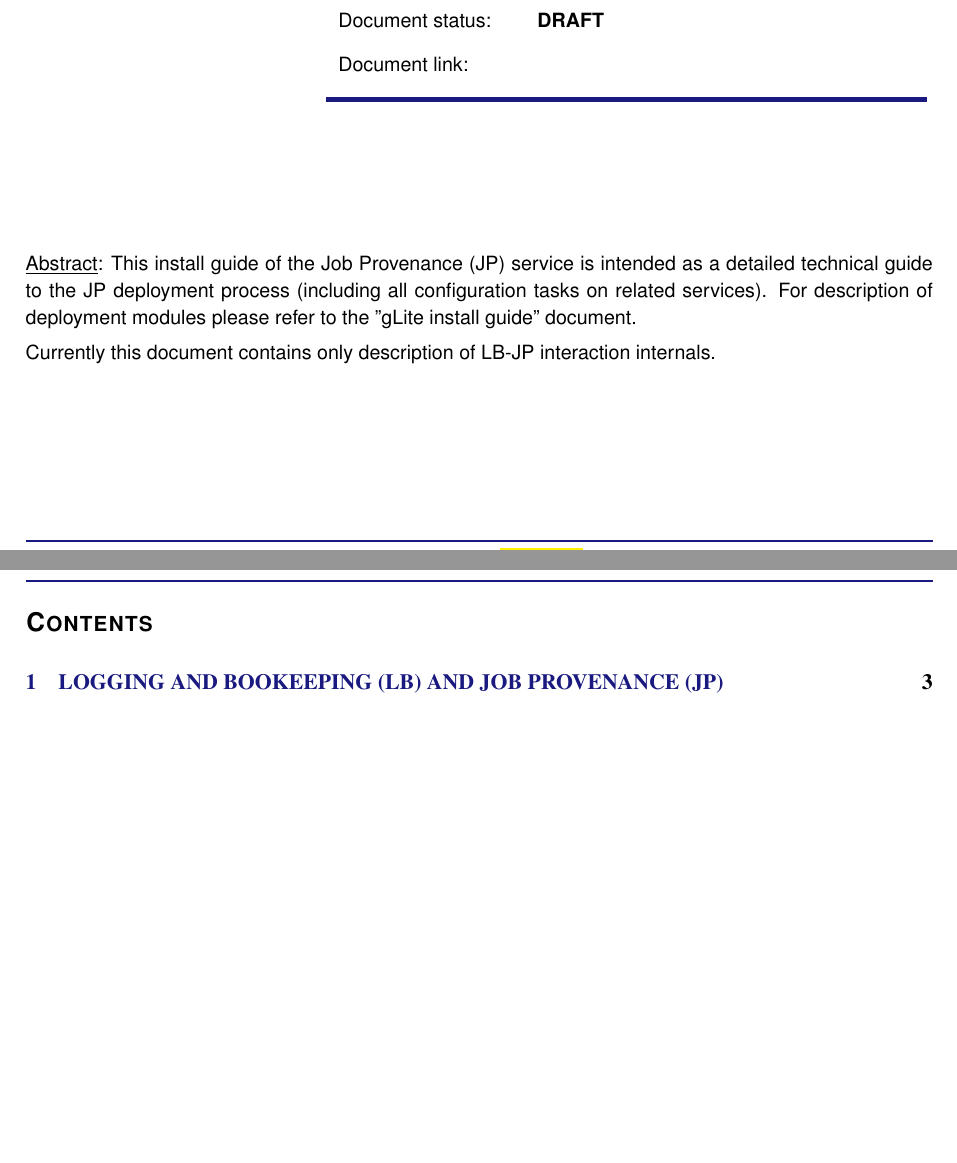
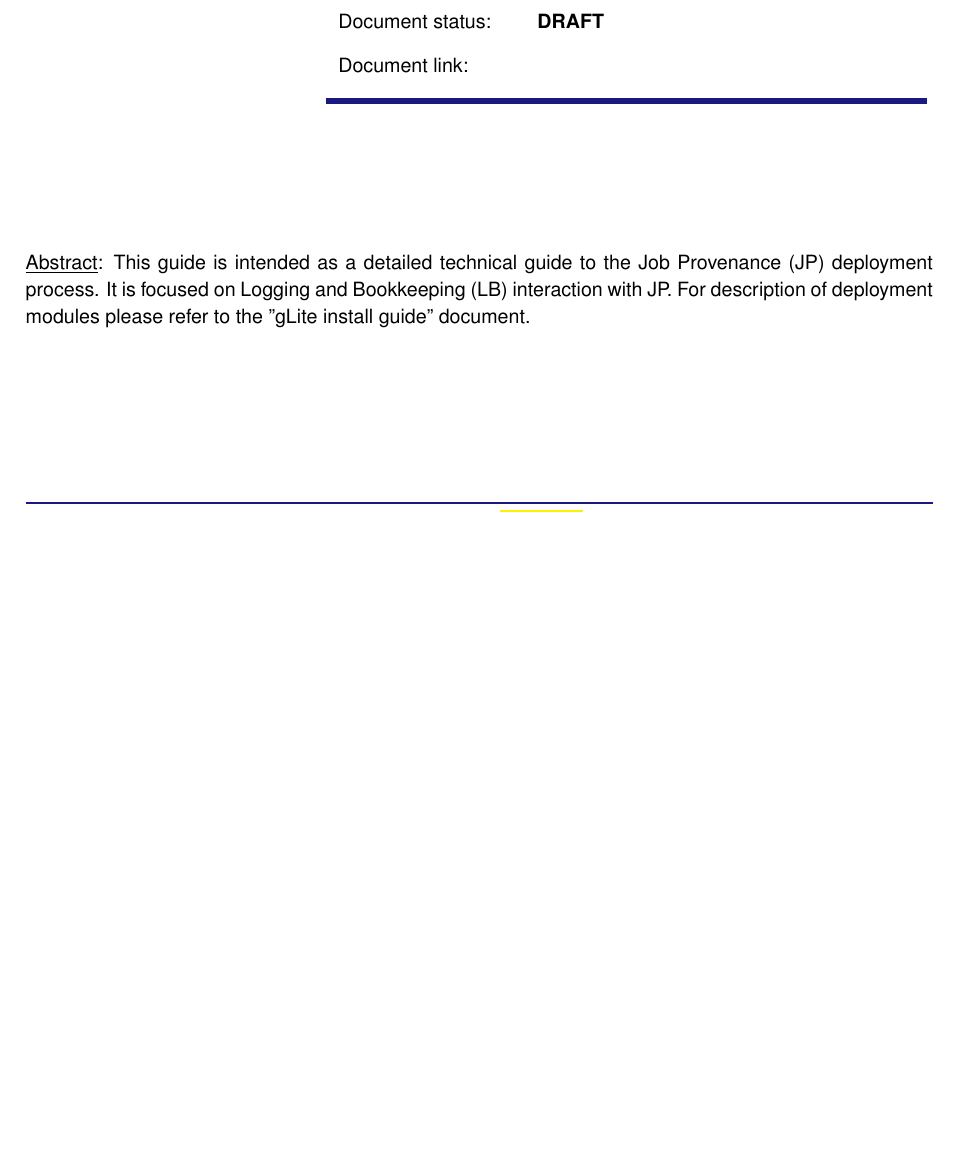
Before and after one commit to CESNET/glite-jp, a LaTeX document (org.glite.jp/doc/install-guide/LB-JP-interaction-guide.tex): two parts of pages 1 and 2 of 4 before the commit and part of page 1 of 3 after it, the two joined at a grey line, cut so that both start at the same text, the shorter picture padded with empty space. Compiled offline with pdfLaTeX.

Commit message:
Proper name for currently available detailed deployment guide.

```diff
--- a/org.glite.jp/doc/install-guide/JP-install-guide.tex
+++ b/org.glite.jp/doc/install-guide/LB-JP-interaction-guide.tex
@@ -3,7 +3,7 @@
 
 \def\LB{L\&B}
 
-\title{gLite Job Provenance Install Guide}
+\title{gLite Logging and Bookkeeping and Job Provenance Interaction Guide}
 \author{CESNET EGEE JRA1 team}
 \DocIdentifier{EGEE-JRA1-??}
 \Date{\today}
@@ -11,14 +11,12 @@
 \DocStatus{DRAFT}
 \Dissemination{PUBLIC}
 \DocumentLink{}
-\Abstract{This install guide of the Job Provenance (JP) service is
-  intended as a detailed technical guide to the JP deployment process
-  (including all configuration tasks on related services).
+\Abstract{This guide is
+  intended as a detailed technical guide to the Job Provenance (JP)
+  deployment process.
+  It is focused on  Logging and Bookkeeping (LB) interaction with JP.
   For description of deployment modules please refer to the "gLite
   install guide" document.
-
-  Currently this document contains only description of LB-JP
-  interaction internals.
 }
 
 
```
Also changed, not shown: org.glite.jp/doc/install-guide/LB-JP-interaction-guide.tex (4 more changed lines), 1 other file.
